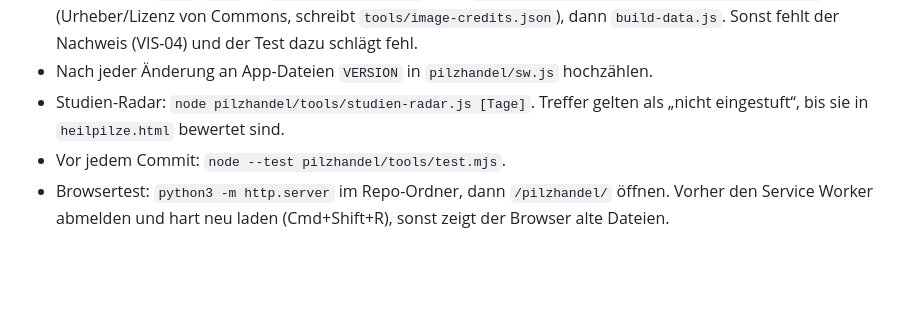
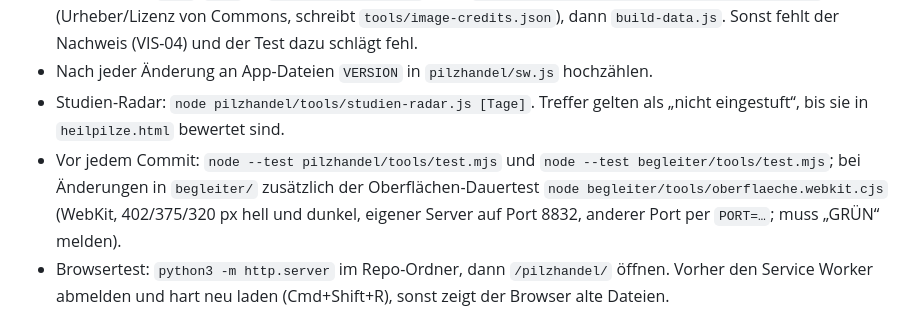
Before and after one commit to stephandel/heilpilze, a Markdown page: CLAUDE.md, the part around the change. Drawn GitHub-style; blank space fills up the shorter version.

Commit message:
Projektregeln: Begleiter-Tests und Oberflächen-Dauertest vor jedem Commit (P-5d86)
Co-Authored-By: Claude <noreply@anthropic.com>
Claude-Session: https://claude.ai/code/session_01BaYiSXeKBXA2DSmDXcaQou

```diff
--- a/CLAUDE.md
+++ b/CLAUDE.md
@@ -30,7 +30,9 @@ Sicherheit und Einkauf achten müssen.
 - Nach jeder Änderung an App-Dateien `VERSION` in `pilzhandel/sw.js` hochzählen.
 - Studien-Radar: `node pilzhandel/tools/studien-radar.js [Tage]`. Treffer gelten als
   „nicht eingestuft“, bis sie in `heilpilze.html` bewertet sind.
-- Vor jedem Commit: `node --test pilzhandel/tools/test.mjs`.
+- Vor jedem Commit: `node --test pilzhandel/tools/test.mjs` und `node --test begleiter/tools/test.mjs`;
+  bei Änderungen in `begleiter/` zusätzlich der Oberflächen-Dauertest `node begleiter/tools/oberflaeche.webkit.cjs`
+  (WebKit, 402/375/320 px hell und dunkel, eigener Server auf Port 8832, anderer Port per `PORT=…`; muss „GRÜN“ melden).
 - Browsertest: `python3 -m http.server` im Repo-Ordner, dann `/pilzhandel/` öffnen. Vorher den
   Service Worker abmelden und hart neu laden (Cmd+Shift+R), sonst zeigt der Browser alte Dateien.
 
```
